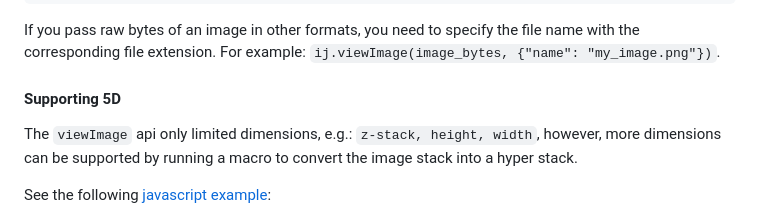
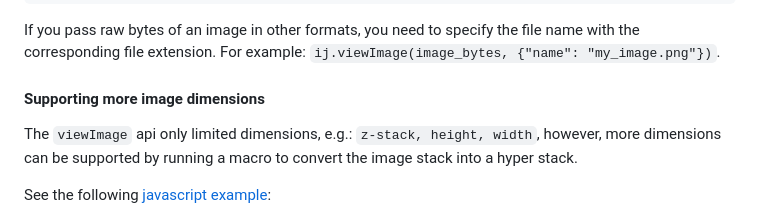
Before and after one commit to imjoy-team/imagej.js, a Markdown page: README.md, the part around the change. Drawn GitHub-style.

```diff
--- a/README.md
+++ b/README.md
@@ -142,7 +142,7 @@ await ij.viewImage(image)
 If you pass raw bytes of an image in other formats, you need to specify the file name with the corresponding file extension. For example: `ij.viewImage(image_bytes, {"name": "my_image.png"})`.
 
 
-#### Supporting 5D
+#### Supporting more image dimensions
 
 The `viewImage` api only limited dimensions, e.g.: `z-stack, height, width`, however, more dimensions can be supported by running a macro to convert the image stack into a hyper stack.
 
```
